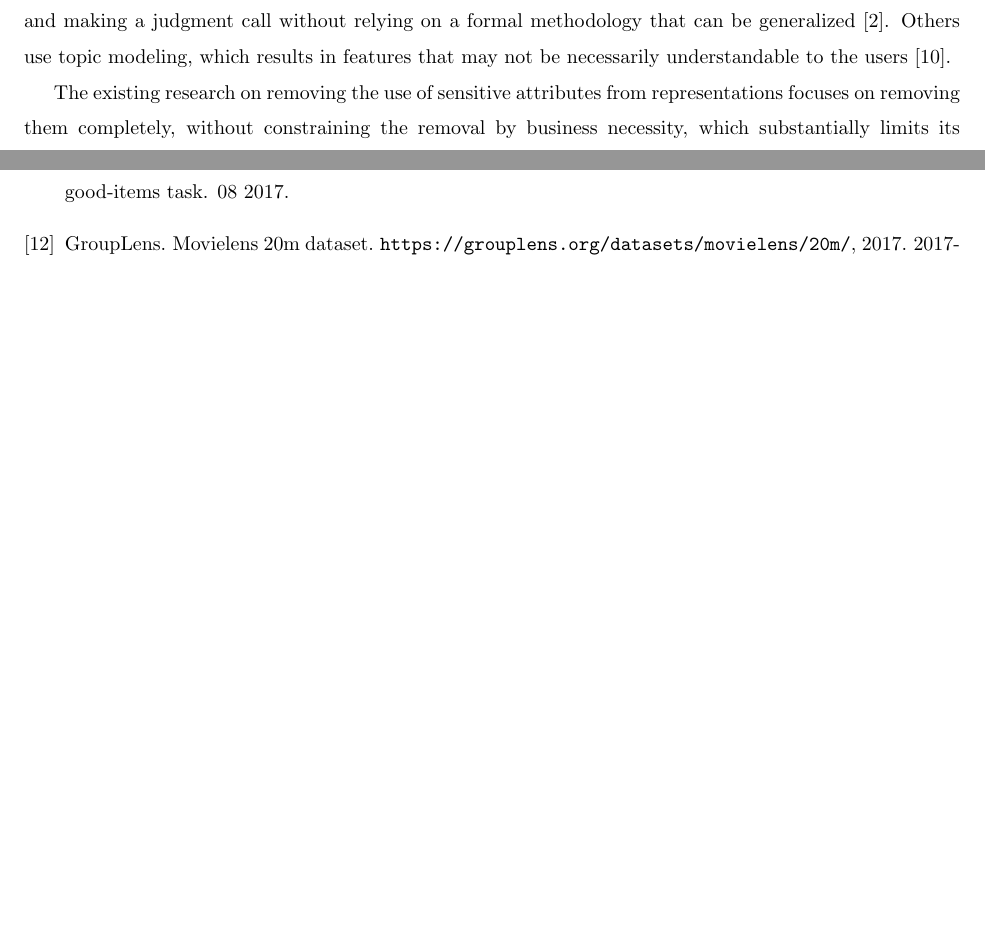
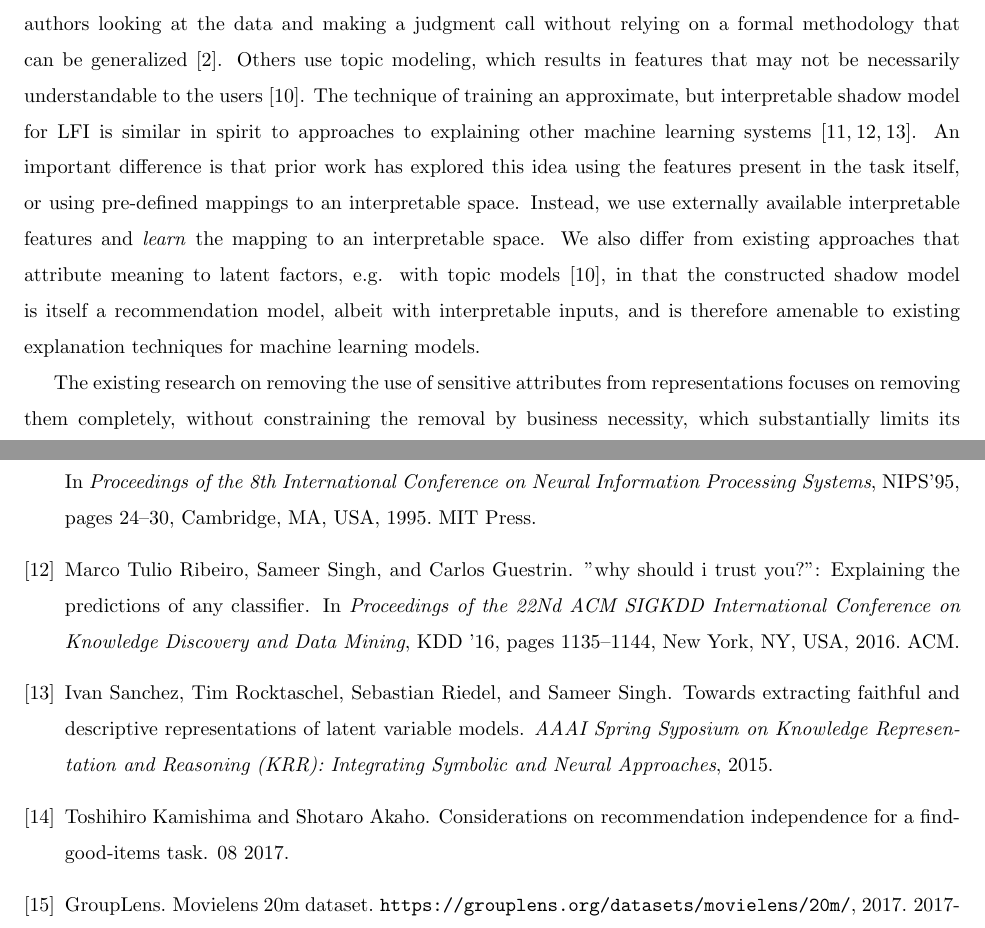
Before and after one commit to kosonya/sophia-thesis, a LaTeX thesis (proposal.tex, which reads introduction.tex, proposal.bib): two parts of pages 7 and 16 of 16 before the commit and two parts of pages 8 and 17 of 17 after it, joined at a grey line, cut so that both start at the same text, the shorter picture padded with empty space. Compiled offline with pdfLaTeX.

Commit message:
more citations into lfi

```diff
--- a/introduction.tex
+++ b/introduction.tex
@@ -142,7 +145,25 @@ factors rely on the authors looking at the data and making a judgment call
 without relying on a formal methodology that can be generalized
 \cite{koren2009matrix}. Others use topic modeling, which results in features
 that may not be necessarily understandable to the users
-\cite{rossetti2013towards}.
+\cite{rossetti2013towards}. The technique of training an approximate, but
+interpretable shadow
+model for LFI is similar in spirit to approaches to explaining other
+machine learning
+systems~\cite{craven1995extracting,ribeiro2016lime,sanchez2015towards}.
+An important difference is that prior work has explored this idea
+using the features present in the task itself, or using pre-defined
+mappings to an interpretable space.
+Instead, we use externally available interpretable features and
+\emph{learn} the mapping to an interpretable space.
+We also differ from existing approaches that attribute meaning to
+latent factors, e.g.
+with topic models\cite{rossetti2013towards}, in that the constructed
+shadow model is itself a recommendation model, albeit with
+interpretable inputs, and is therefore amenable to existing
+explanation techniques for machine learning models.
+
+
+
 
 
 The existing research on removing the use of sensitive attributes from
--- a/proposal.bib
+++ b/proposal.bib
@@ -164,3 +164,12 @@ Eprint = {arXiv:1711.10604},
     note={\url{http://www.deeplearningbook.org}},
     year={2016}
 }
+
+@inproceedings{craven1995extracting,
+    author = {Craven, Mark W. and Shavlik, Jude W.},
+    title = {Extracting Tree-structured Representations of Trained Networks},
+    booktitle = {Proceedings of the 8th International Conference on Neural Information Processing Systems},
+    series = {NIPS'95},
+    year = {1995},
+    location = {Denver, Colorado},
+    pages = {24--30},
@@ -166,0 +181,24 @@ Eprint = {arXiv:1711.10604},
+@inproceedings{ribeiro2016lime,
+    author = {Ribeiro, Marco Tulio and Singh, Sameer and Guestrin, Carlos},
+    title = {"Why Should I Trust You?": Explaining the Predictions of Any Classifier},
+    booktitle = {Proceedings of the 22Nd ACM SIGKDD International Conference on Knowledge Discovery and Data Mining},
+    series = {KDD '16},
+    year = {2016},
+    isbn = {978-1-4503-4232-2},
+    location = {San Francisco, California, USA},
+    pages = {1135--1144},
+    numpages = {10},
+    publisher = {ACM},
+    address = {New York, NY, USA},
+}
+
+@article{sanchez2015towards,
+  title =        {Towards extracting faithful and descriptive
+                  representations of latent variable models},
+  author =       {Sanchez, Ivan and Rocktaschel, Tim and Riedel,
+                  Sebastian and Singh, Sameer},
+  journal =      {AAAI Spring Syposium on Knowledge Representation and
+                  Reasoning (KRR): Integrating Symbolic and Neural
+                  Approaches},
+  year =         {2015}
+}
```
Also changed, not shown: introduction.tex (17 more changed lines), proposal.bib (5 more changed lines).
